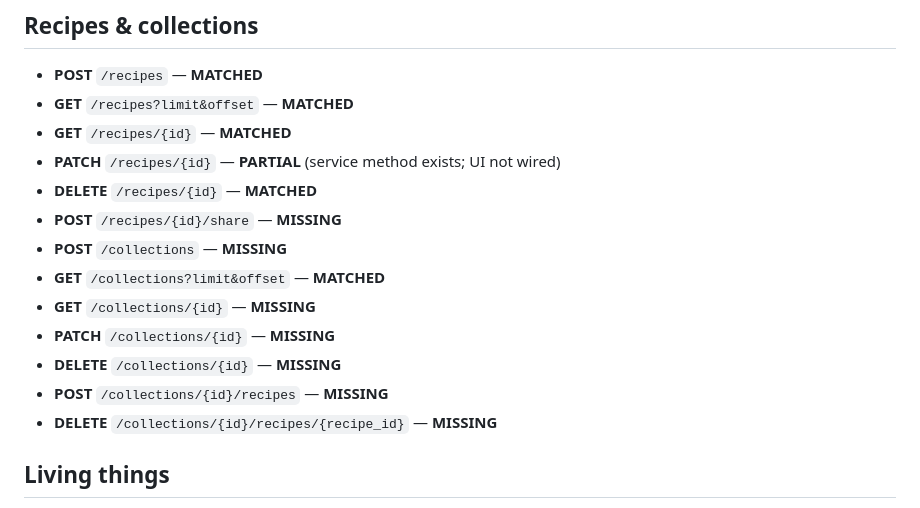
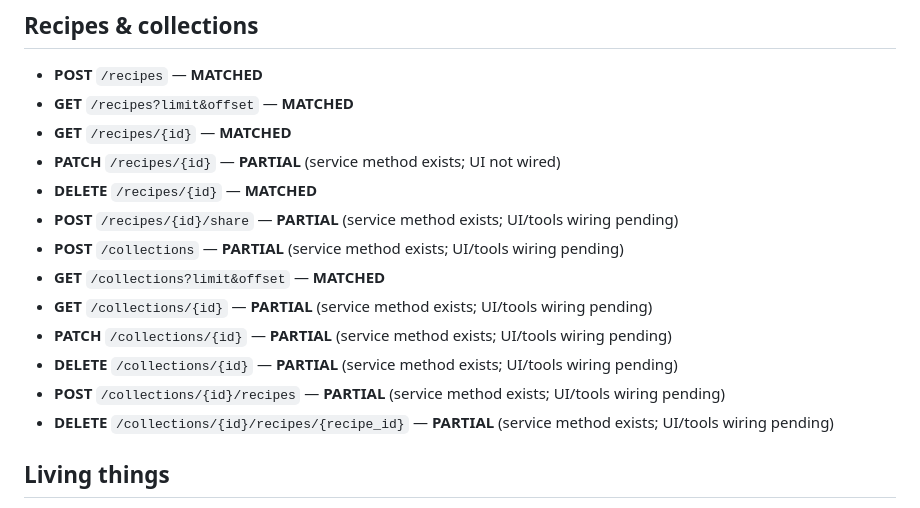
Before and after one commit to tropicalthink/mitlist, a Markdown page: INTEGRATION_MAP.md, the part around the change. GitHub-like rendering.

Commit message:
docs: update recipes and collections coverage
Marks recipe share and collection CRUD/membership endpoints as PARTIAL now that Flutter client coverage exists.

Made-with: Cursor

```diff
--- a/INTEGRATION_MAP.md
+++ b/INTEGRATION_MAP.md
@@ -96,14 +96,14 @@ Auth alignment:
 - **GET** `/recipes/{id}` — **MATCHED**
 - **PATCH** `/recipes/{id}` — **PARTIAL** (service method exists; UI not wired)
 - **DELETE** `/recipes/{id}` — **MATCHED**
-- **POST** `/recipes/{id}/share` — **MISSING**
-- **POST** `/collections` — **MISSING**
+- **POST** `/recipes/{id}/share` — **PARTIAL** (service method exists; UI/tools wiring pending)
+- **POST** `/collections` — **PARTIAL** (service method exists; UI/tools wiring pending)
 - **GET** `/collections?limit&offset` — **MATCHED**
-- **GET** `/collections/{id}` — **MISSING**
-- **PATCH** `/collections/{id}` — **MISSING**
-- **DELETE** `/collections/{id}` — **MISSING**
-- **POST** `/collections/{id}/recipes` — **MISSING**
-- **DELETE** `/collections/{id}/recipes/{recipe_id}` — **MISSING**
+- **GET** `/collections/{id}` — **PARTIAL** (service method exists; UI/tools wiring pending)
+- **PATCH** `/collections/{id}` — **PARTIAL** (service method exists; UI/tools wiring pending)
+- **DELETE** `/collections/{id}` — **PARTIAL** (service method exists; UI/tools wiring pending)
+- **POST** `/collections/{id}/recipes` — **PARTIAL** (service method exists; UI/tools wiring pending)
+- **DELETE** `/collections/{id}/recipes/{recipe_id}` — **PARTIAL** (service method exists; UI/tools wiring pending)
 
 ## Living things
 - **POST** `/living-things` — **MATCHED**
```
